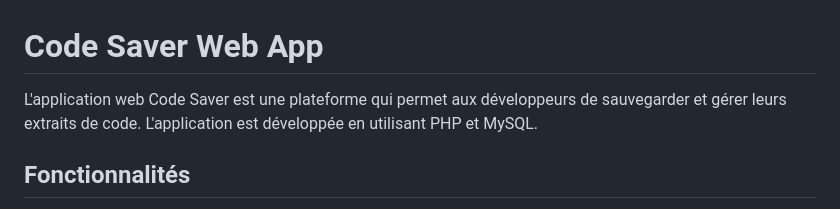
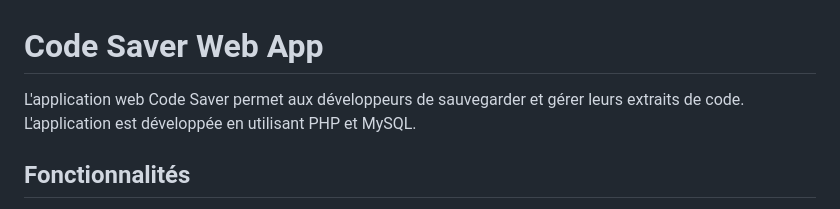
Before and after one commit to matthCorvo/CodeSaver, a Markdown page: README.md, the part around the change. Drawn GitHub-style.

```diff
--- a/README.md
+++ b/README.md
@@ -1,6 +1,6 @@
 # Code Saver Web App
 
-L'application web Code Saver est une plateforme qui permet aux développeurs de sauvegarder et gérer leurs extraits de code.  L'application est développée en utilisant PHP et MySQL.
+L'application web Code Saver  permet aux développeurs de sauvegarder et gérer leurs extraits de code.  L'application est développée en utilisant PHP et MySQL.
 
 ## Fonctionnalités
 
```
